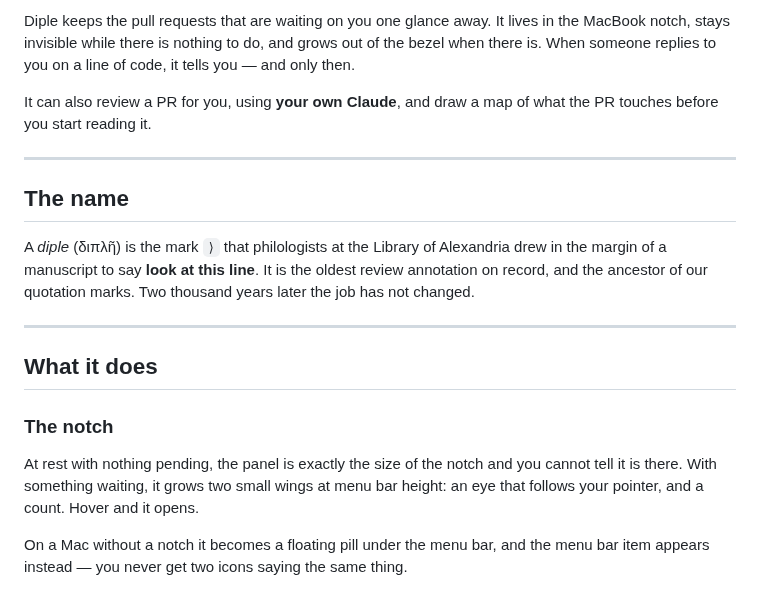
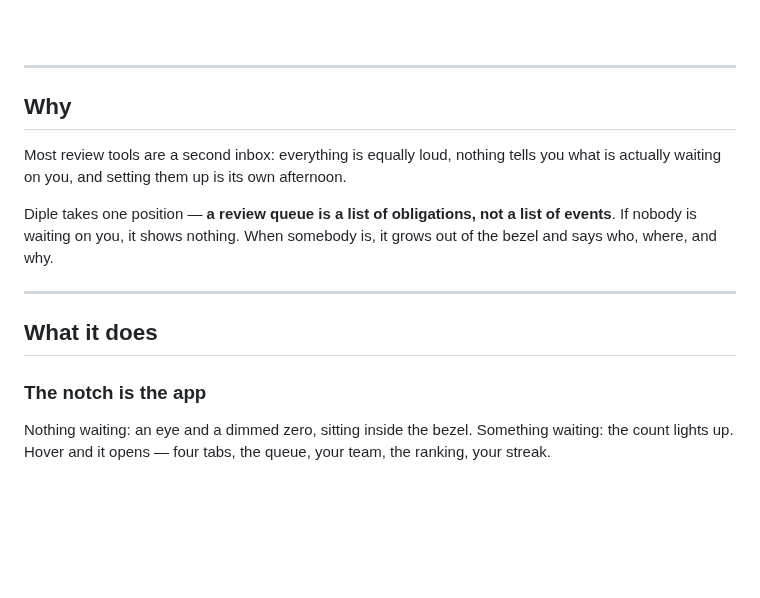
Before and after one commit to chagas42/diple, a Markdown page: README.md, the part around one of its changes. GitHub-like rendering; blank space fills up the shorter version.

```diff
--- a/README.md
+++ b/README.md
@@ -10,34 +27,26 @@
 
 </div>
 
-Diple keeps the pull requests that are waiting on you one glance away. It lives
-in the MacBook notch, stays invisible while there is nothing to do, and grows
-out of the bezel when there is. When someone replies to you on a line of code,
-it tells you — and only then.
-
-It can also review a PR for you, using **your own Claude**, and draw a map of
-what the PR touches before you start reading it.
-
 ---
 
-## The name
+## Why
 
-A *diple* (διπλῆ) is the mark `⟩` that philologists at the Library of Alexandria
-drew in the margin of a manuscript to say **look at this line**. It is the
-oldest review annotation on record, and the ancestor of our quotation marks.
-Two thousand years later the job has not changed.
+Most review tools are a second inbox: everything is equally loud, nothing tells
+you what is actually waiting on you, and setting them up is its own afternoon.
+
+Diple takes one position — **a review queue is a list of obligations, not a
+list of events**. If nobody is waiting on you, it shows nothing. When somebody
+is, it grows out of the bezel and says who, where, and why.
 
 ---
 
 ## What it does
 
-### The notch
+### The notch is the app
 
-At rest with nothing pending, the panel is exactly the size of the notch and
-you cannot tell it is there. With something waiting, it grows two small wings
-at menu bar height: an eye that follows your pointer, and a count. Hover and it
-opens.
+Nothing waiting: an eye and a dimmed zero, sitting inside the bezel. Something
+waiting: the count lights up. Hover and it opens — four tabs, the queue, your
+team, the ranking, your streak.
 
-On a Mac without a notch it becomes a floating pill under the menu bar, and the
-menu bar item appears instead — you never get two icons saying the same thing.
+<!-- hover open/close, 8s loop
 
```
Also changed, not shown: other parts of README.md (+140 -113 lines), docs/icon.png (added).
